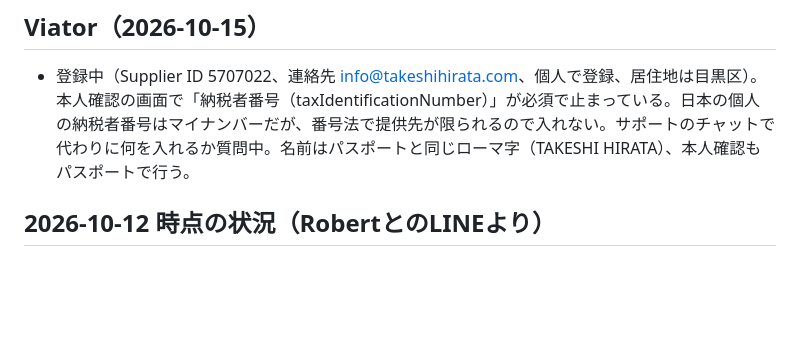
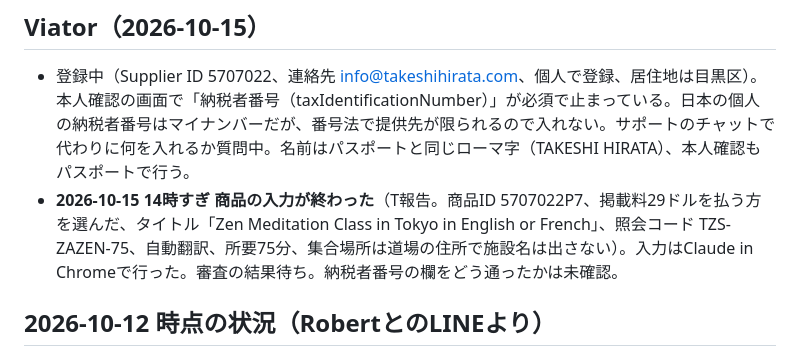
Before and after one commit to Thirata79/inbound, a Markdown page: CLAUDE.md, the part around the change. Drawn GitHub-style; blank space fills up the shorter version.

Commit message:
CLAUDE.md: Viator listing entered on 10/15
Co-Authored-By: Claude Opus 5.5 <noreply@anthropic.com>
Claude-Session: https://claude.ai/code/session_01Srbbo92fge4ZLjCw4JrtWU

```diff
--- a/CLAUDE.md
+++ b/CLAUDE.md
@@ -44,6 +44,7 @@
 
 ## Viator（2026-10-15）
 - 登録中（Supplier ID 5707022、連絡先 info@takeshihirata.com、個人で登録、居住地は目黒区）。本人確認の画面で「納税者番号（taxIdentificationNumber）」が必須で止まっている。日本の個人の納税者番号はマイナンバーだが、番号法で提供先が限られるので入れない。サポートのチャットで代わりに何を入れるか質問中。名前はパスポートと同じローマ字（TAKESHI HIRATA）、本人確認もパスポートで行う。
+- **2026-10-15 14時すぎ 商品の入力が終わった**（T報告。商品ID 5707022P7、掲載料29ドルを払う方を選んだ、タイトル「Zen Meditation Class in Tokyo in English or French」、照会コード TZS-ZAZEN-75、自動翻訳、所要75分、集合場所は道場の住所で施設名は出さない）。入力はClaude in Chromeで行った。審査の結果待ち。納税者番号の欄をどう通ったかは未確認。
 
 ## 2026-10-12 時点の状況（RobertとのLINEより）
 - ドメイン **tokyozazen.com** を購入済み（2026-10-11）。サイトの設定は切り替え済み（`docs/site-admin.md`）。
```
